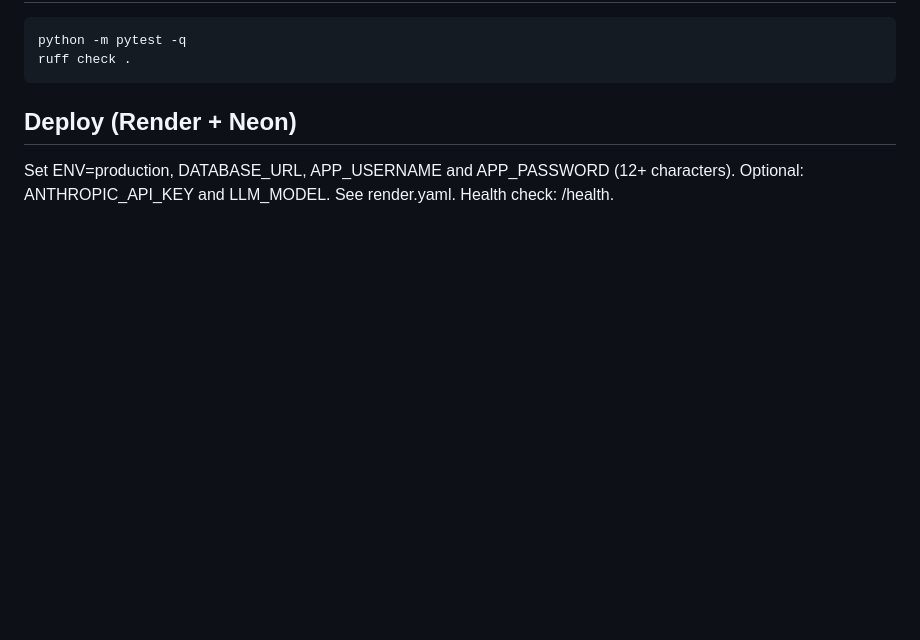
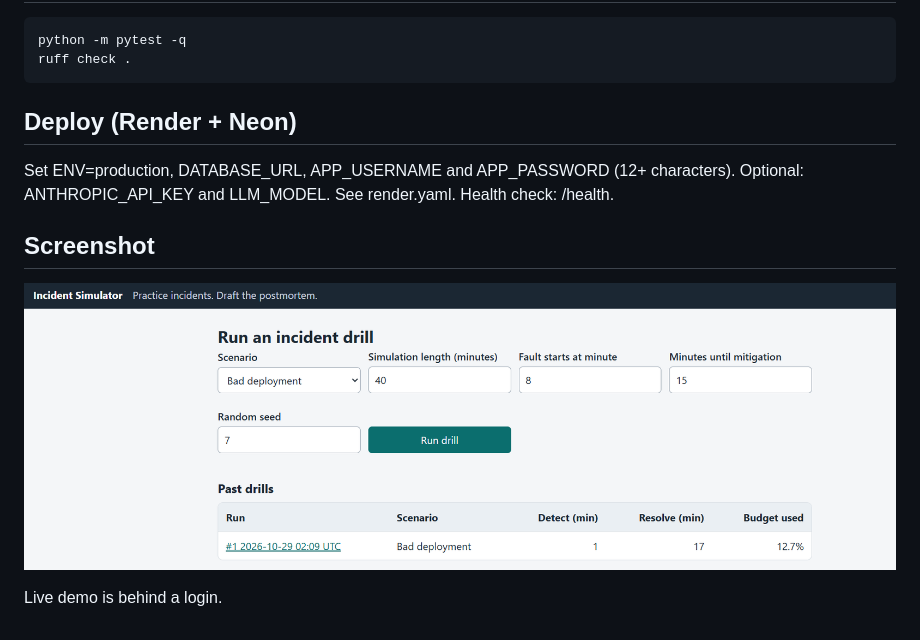
Before and after one commit to aravindsgit/incident-simulator, a Markdown page: README.md, the part around the change. Rendered like a GitHub page; pictures changed too: docs/drill.png (added); blank space fills up the shorter version.

Commit message:
Add screenshot

```diff
--- a/README.md
+++ b/README.md
@@ -16,3 +16,9 @@ blameless postmortem draft. An optional AI step polishes the draft using only th
 ## Deploy (Render + Neon)
 Set ENV=production, DATABASE_URL, APP_USERNAME and APP_PASSWORD (12+ characters). Optional: ANTHROPIC_API_KEY
 and LLM_MODEL. See render.yaml. Health check: /health.
+
+## Screenshot
+
+![Incident drill](docs/drill.png)
+
+Live demo is behind a login.
```
